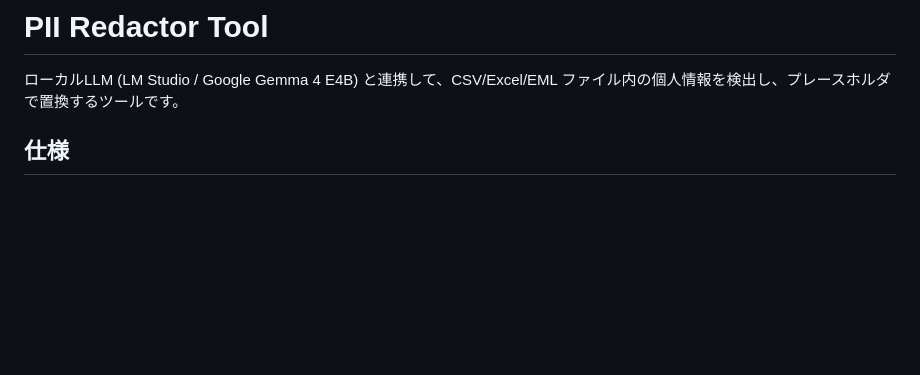
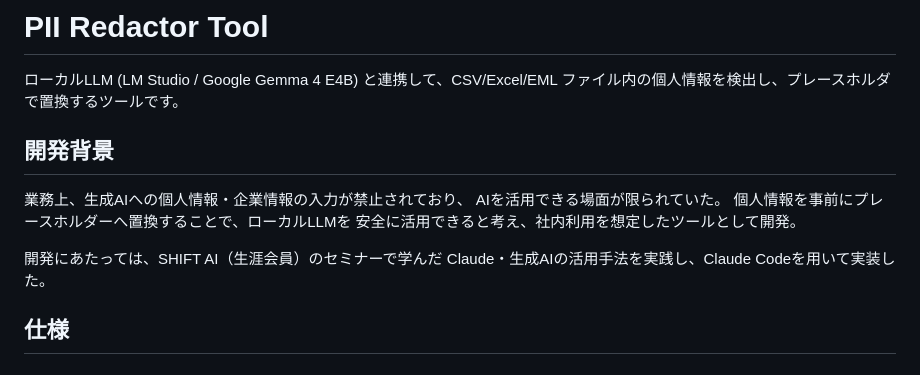
Before and after one commit to sayoshou/pii-redactor, a Markdown page: pii_redactor/README.md, the part around the change. GitHub-like rendering; blank space fills up the shorter version.

Commit message:
Add development background to README
Added background information on the development of the PII Redactor Tool, explaining the need for safe AI usage with personal information.

```diff
--- a/pii_redactor/README.md
+++ b/pii_redactor/README.md
@@ -1,6 +1,16 @@
 # PII Redactor Tool
 
 ローカルLLM (LM Studio / Google Gemma 4 E4B) と連携して、CSV/Excel/EML ファイル内の個人情報を検出し、プレースホルダで置換するツールです。
+
+## 開発背景
+
+業務上、生成AIへの個人情報・企業情報の入力が禁止されており、
+AIを活用できる場面が限られていた。
+個人情報を事前にプレースホルダーへ置換することで、ローカルLLMを
+安全に活用できると考え、社内利用を想定したツールとして開発。
+
+開発にあたっては、SHIFT AI（生涯会員）のセミナーで学んだ
+Claude・生成AIの活用手法を実践し、Claude Codeを用いて実装した。
 
 ## 仕様
 
```
